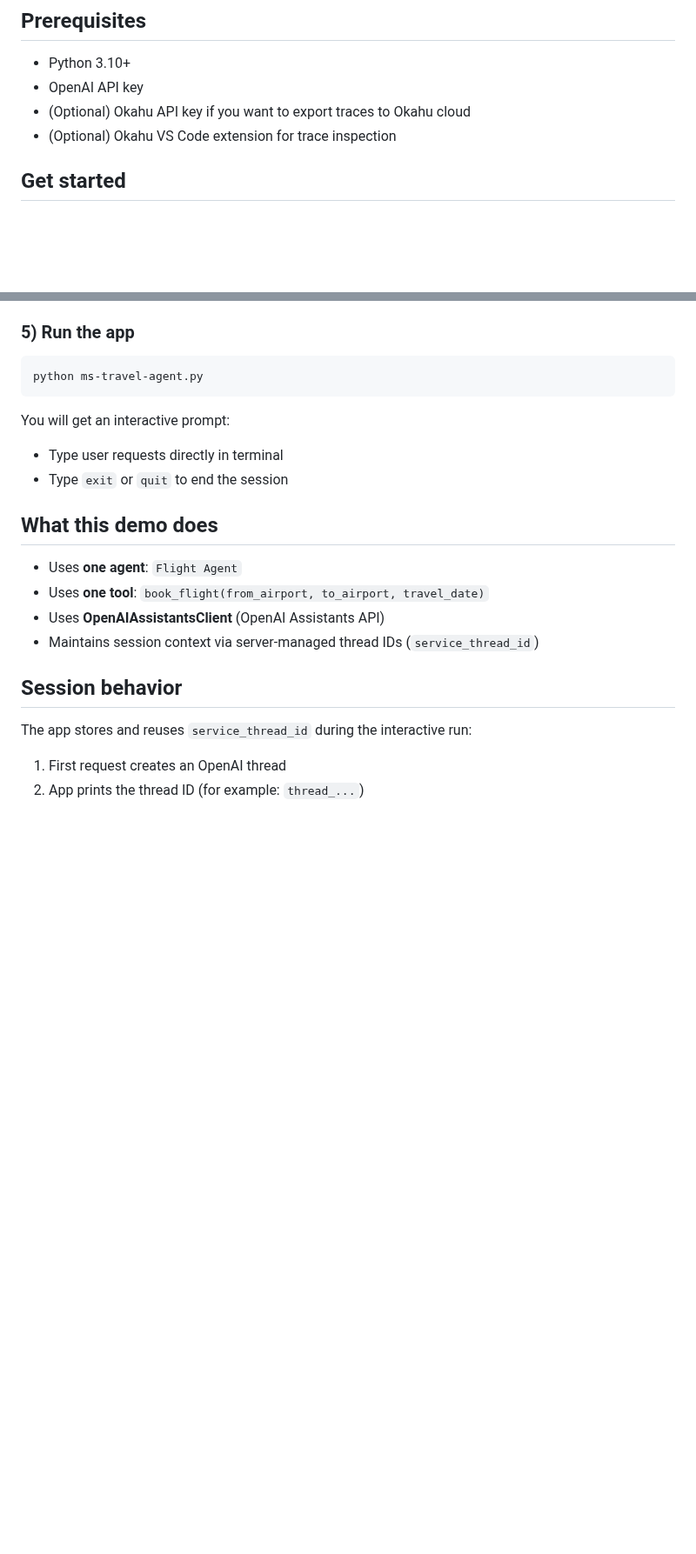
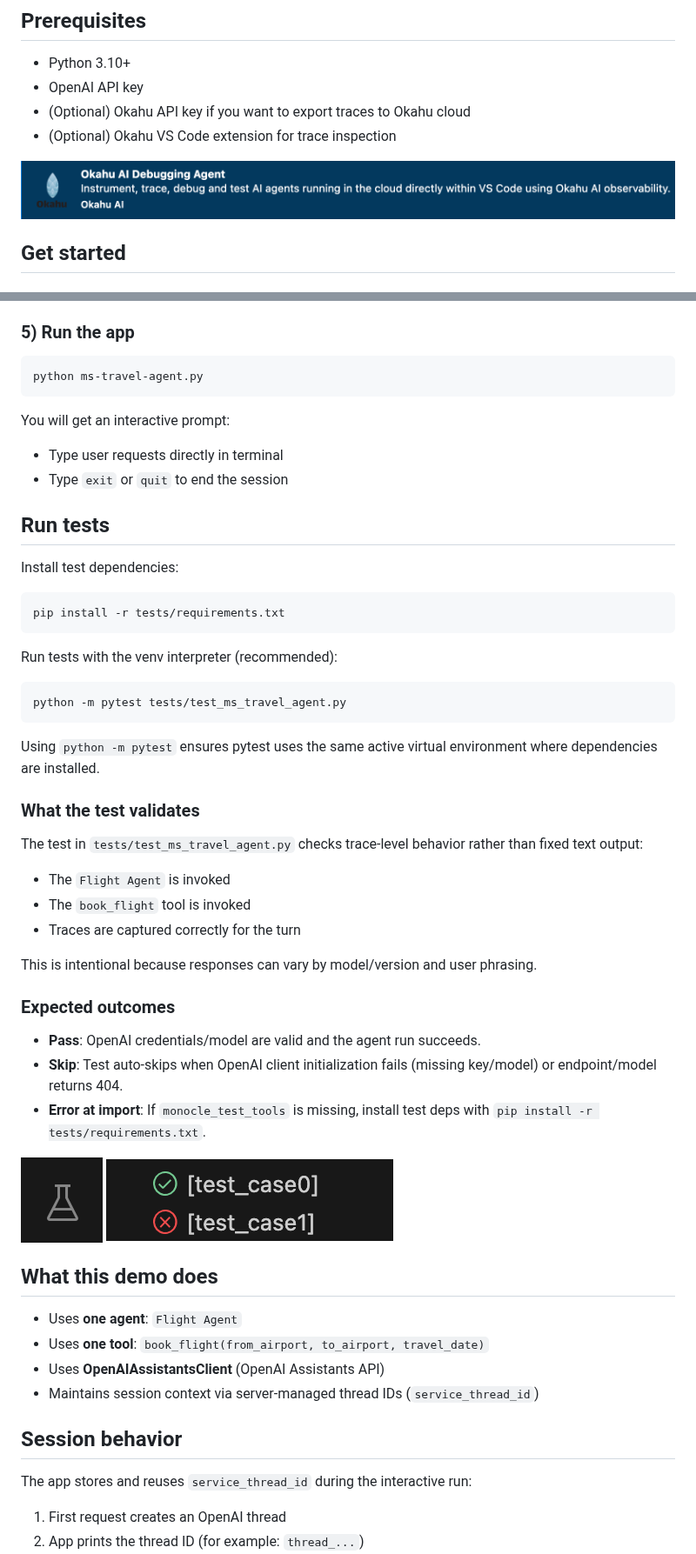
Before and after one commit to okahu-demos/ms-travel-agent-openai, a Markdown page: README.md, 2 parts joined by grey strips. Shown at 87% size. GitHub-like rendering; pictures changed too: images/okahu_extension.png (added), images/pass_fail_test.png (added), images/testing.png (added); blank space fills up the shorter version.

Commit message:
readme update
Signed-off-by: devikapillai30 <devikapillai145@gmail.com>

````diff
--- a/README.md
+++ b/README.md
@@ -8,6 +8,8 @@ This repo includes a demo travel assistant built with Microsoft Agent Framework
 - OpenAI API key
 - (Optional) Okahu API key if you want to export traces to Okahu cloud
 - (Optional) Okahu VS Code extension for trace inspection
+
+![Okahu VS Code Extension](images/okahu_extension.png)
 
 ## Get started
 
@@ -57,6 +65,41 @@ python ms-travel-agent.py
 You will get an interactive prompt:
 - Type user requests directly in terminal
 - Type `exit` or `quit` to end the session
+
+## Run tests
+
+Install test dependencies:
+
+```bash
+pip install -r tests/requirements.txt
+```
+
+Run tests with the venv interpreter (recommended):
+
+```bash
+python -m pytest tests/test_ms_travel_agent.py
+```
+
+Using `python -m pytest` ensures pytest uses the same active virtual environment where dependencies are installed.
+
+### What the test validates
+
+The test in `tests/test_ms_travel_agent.py` checks trace-level behavior rather than fixed text output:
+
+- The `Flight Agent` is invoked
+- The `book_flight` tool is invoked
+- Traces are captured correctly for the turn
+
+This is intentional because responses can vary by model/version and user phrasing.
+
+### Expected outcomes
+
+- **Pass**: OpenAI credentials/model are valid and the agent run succeeds.
+- **Skip**: Test auto-skips when OpenAI client initialization fails (missing key/model) or endpoint/model returns 404.
+- **Error at import**: If `monocle_test_tools` is missing, install test deps with `pip install -r tests/requirements.txt`.
+
+![Testing workflow](images/testing.png)
+![Pass/Fail examples](images/pass_fail_test.png)
 
 ## What this demo does
 
````
Also changed, not shown: other parts of README.md (+16 -1 lines), images/okahu_vs_extension.png (added), images/traces.png (added).
